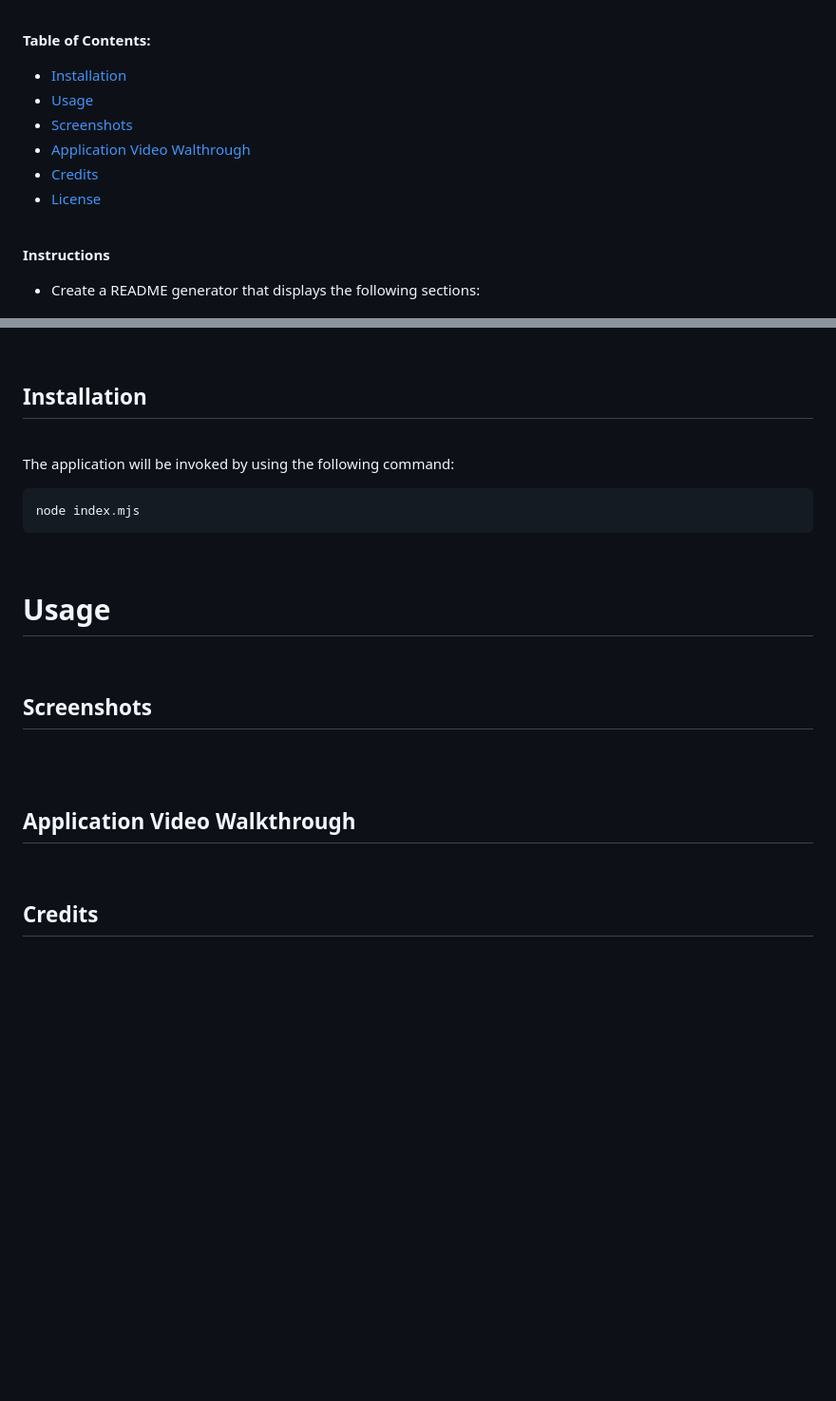
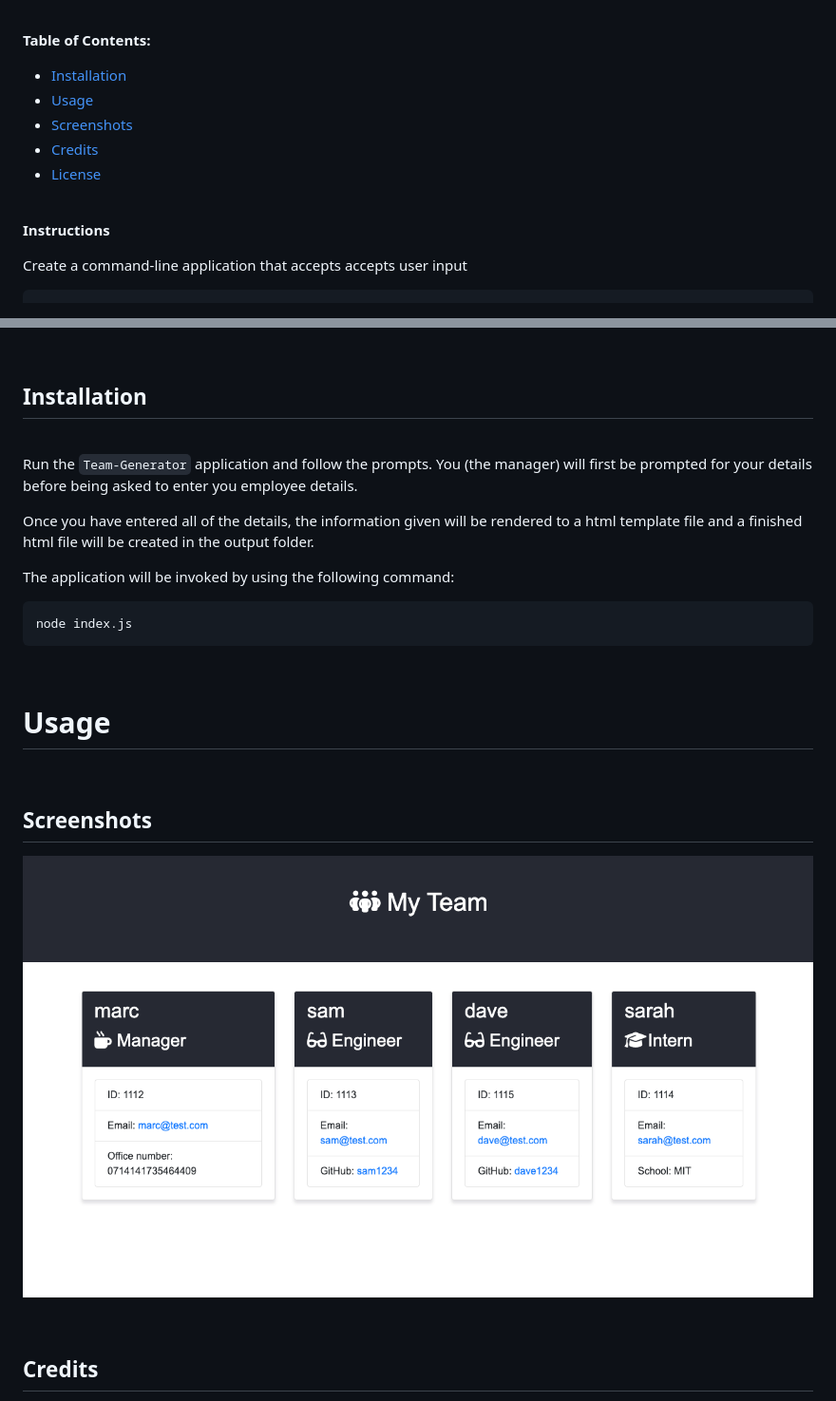
Before and after one commit to shaky411/Team-Generator, a Markdown page: README.md, 2 parts joined by grey strips. Shown: that part at 95% size. Rendered like a GitHub page; pictures changed too: assets/SCR-20230227-udg.png (added); blank space fills up the shorter version.

````diff
--- a/README.md
+++ b/README.md
@@ -15,7 +15,6 @@
 * [Installation](#installation)
 * [Usage](#usage)
 * [Screenshots](#screenshots)
-* [Application Video Walthrough](#application-video-walkthrough)
 * [Credits](#credits)
 * [License](#license)
 
@@ -23,7 +22,7 @@
 
 **Instructions**
 
-* Create a README generator that displays the following sections:
+Create a command-line application that accepts accepts user input
 
     * The title of my project
     * Sections entitled:
@@ -42,10 +41,14 @@
 
 <br>
 
+Run the `Team-Generator` application and follow the prompts. You (the manager) will first be prompted for your details before being asked to enter you employee details.
+
+Once you have entered all of the details, the information given will be rendered to a html template file and a finished html file will be created in the output folder.
+
 The application will be invoked by using the following command:
 
 ```bash
-node index.mjs
+node index.js
 ```
 
 <br>
@@ -56,15 +59,7 @@ node index.mjs
 
 ## Screenshots
 
-<br>
-
-
-
-<br>
-
-## Application Video Walkthrough
-
-
+![Alt text](assets/SCR-20230227-udg.png)
 
 <br>
 
````
Also changed, not shown: challenge/README.md (deleted, +0 -142 lines), challenge/assets/14-object-oriented-programming-challenge-demo.png (deleted).
